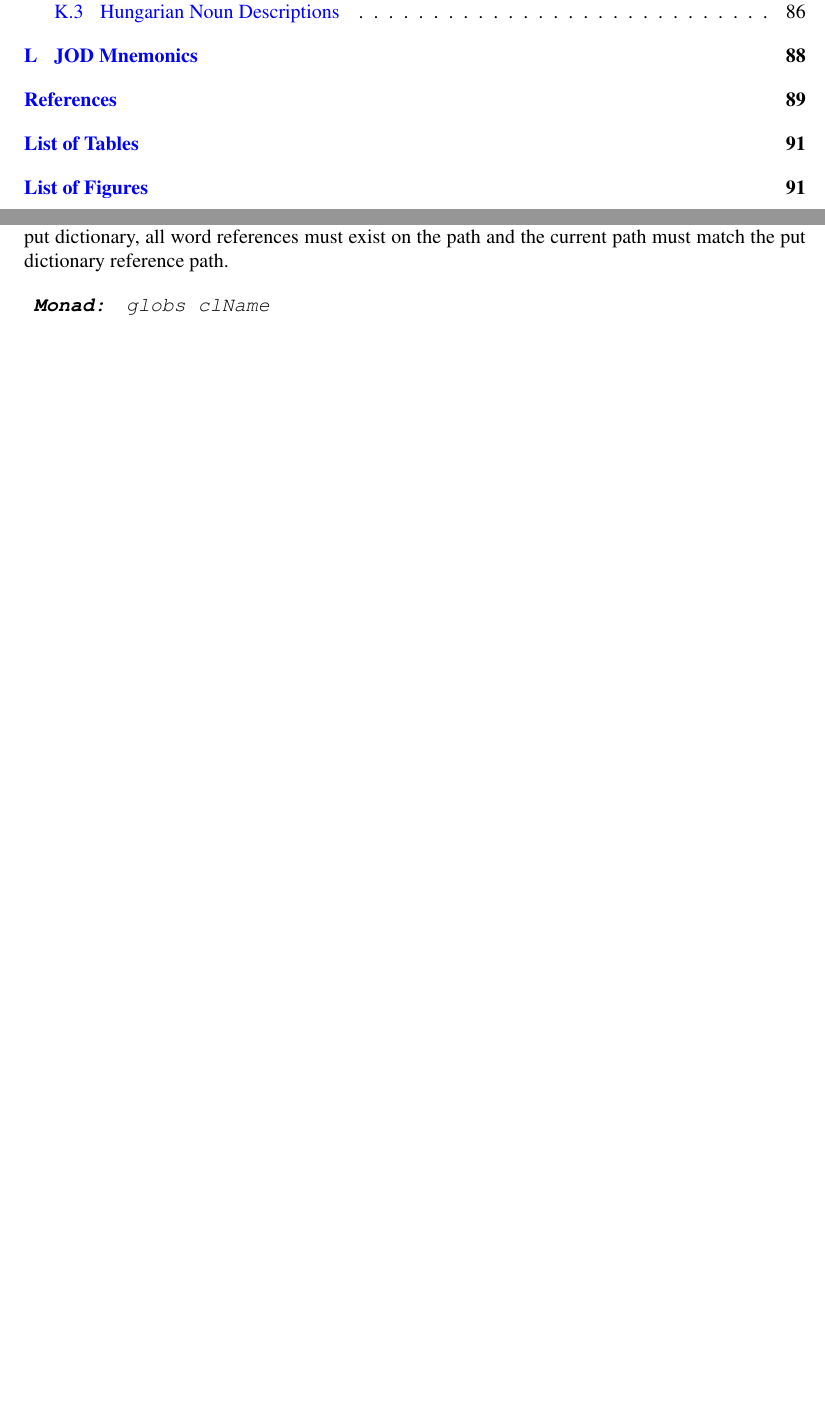
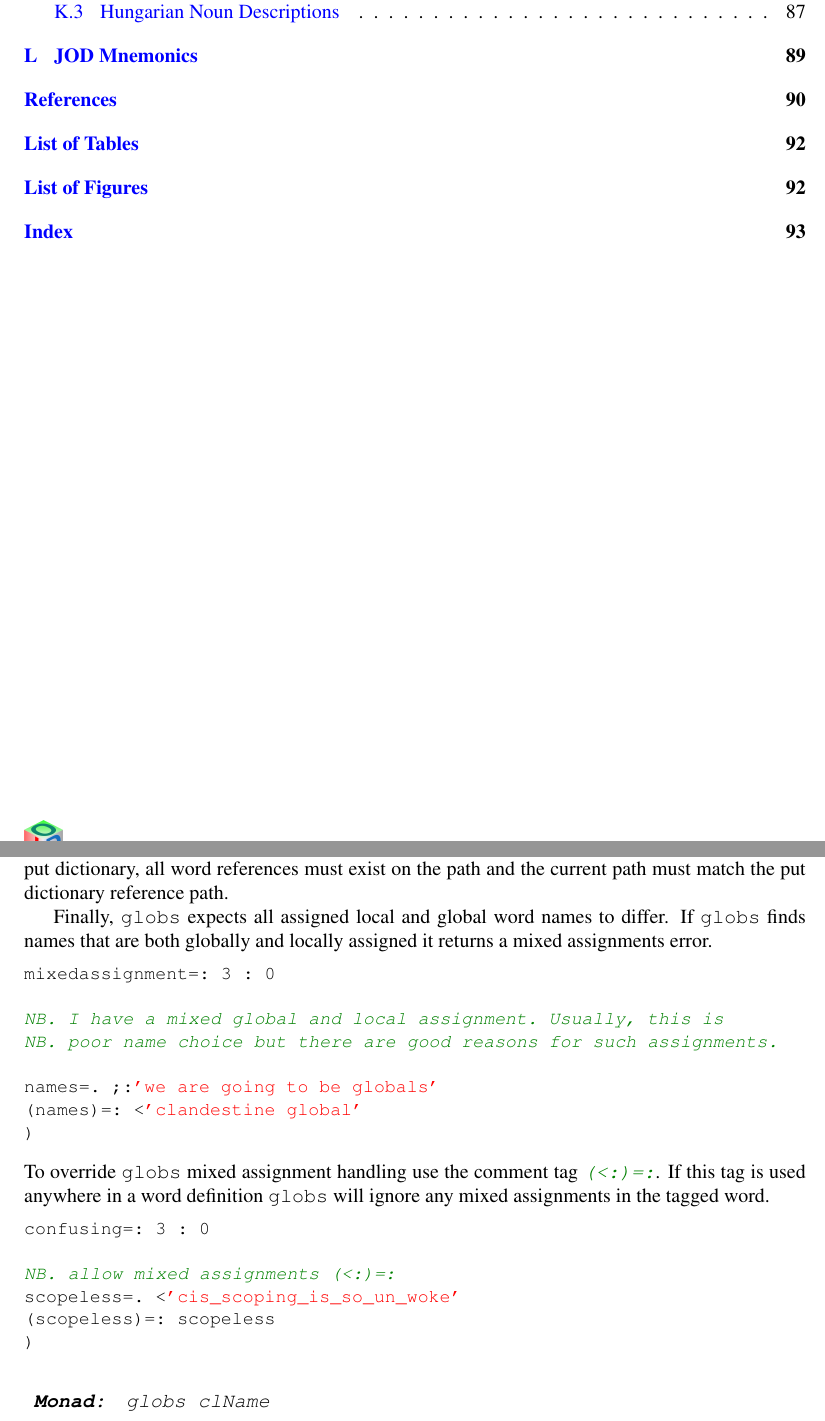
Before and after one commit to bakerjd99/joddoc, a LaTeX document (jod.tex, which reads jodwords.tex): two parts of pages 4 and 35 of 94 before the commit and two parts of pages 4 and 35 of 95 after it, joined at a grey line, cut so that both start at the same text, the shorter picture padded with empty space. Compiled offline with pdfLaTeX.

Commit message:
add section to (globs) noting comment tag (<:)=:
Added a section to the JOD document describing the new mixed assignment
override comment tag. I had to change the tag in the J code because
LaTeX was bitching about my previous choice. At this point it doesn't
matter. It's easier to change the code than fight with LaTeX.

```diff
--- a/jodwords.tex
+++ b/jodwords.tex
@@ -1009,6 +1009,36 @@ references the word must be in the put dictionary,\index{put dictionary} all
 word references must exist on the path and the current
 path must match the put dictionary reference path.
 
+Finally, \texttt{globs} expects all assigned local and global word names to differ. If \texttt{globs}
+finds names that are both globally and locally assigned it returns a mixed assignments error.
+
+\begin{lstlisting}[frame=single,framerule=0pt]
+mixedassignment=: 3 : 0
+
+NB. I have a mixed global and local assignment. Usually, this is
+NB. poor name choice but there are good reasons for such assignments.
+
+names=. ;:'we are going to be globals'
+(names)=: <'clandestine global'
+)
+\end{lstlisting}
+
+\noindent To override \texttt{globs} mixed assignment handling use the comment tag
+ \textcolor{CodeComment}{\texttt{\textsl{(<:)=:}}}\index{comment tag!\texttt{(<:)=:}}.
+If this tag is used anywhere in a word definition \texttt{globs} will ignore any
+mixed assignments in the tagged word.
+
+\begin{lstlisting}[frame=single,framerule=0pt]
+confusing=: 3 : 0
+
+NB. allow mixed assignments (<:)=:
+scopeless=. <'cis_scoping_is_so_un_woke'
+(scopeless)=: scopeless
+)
+\end{lstlisting}
+
+
+
 \begin{wordhead}
 \monad & globs clName \\
 \end{wordhead}
```
